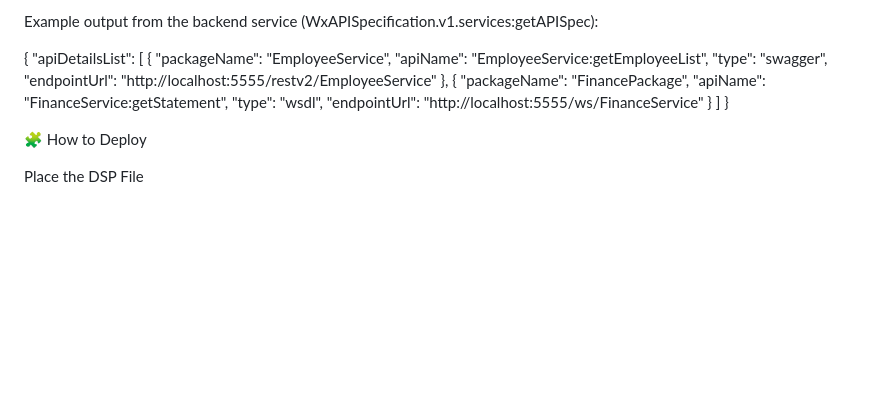
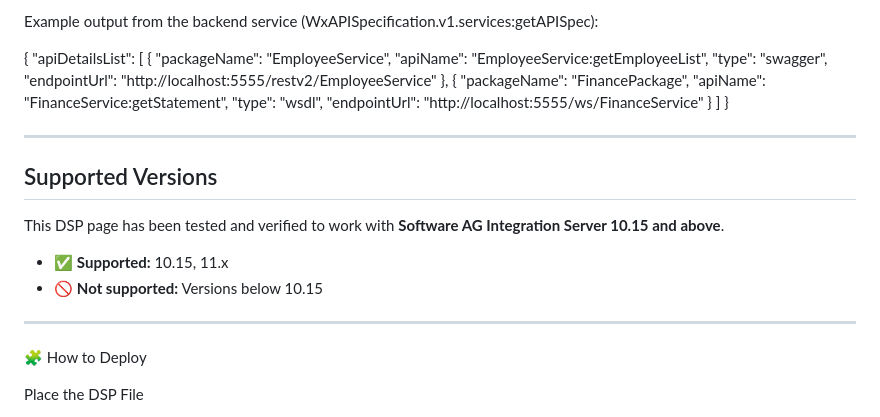
Before and after one commit to niveedkumarreddy/WxAPISpecification, a Markdown page: README.md, the part around the change. Drawn GitHub-style; blank space fills up the shorter version.

```diff
--- a/README.md
+++ b/README.md
@@ -127,6 +127,16 @@ Example output from the backend service (WxAPISpecification.v1.services:getAPISp
   ]
 }
 
+---
+
+## Supported Versions
+
+This DSP page has been tested and verified to work with **Software AG Integration Server 10.15 and above**.
+
+- ✅ **Supported:** 10.15, 11.x
+- 🚫 **Not supported:** Versions below 10.15
+
+---
 🧩 How to Deploy
 
 Place the DSP File
```
